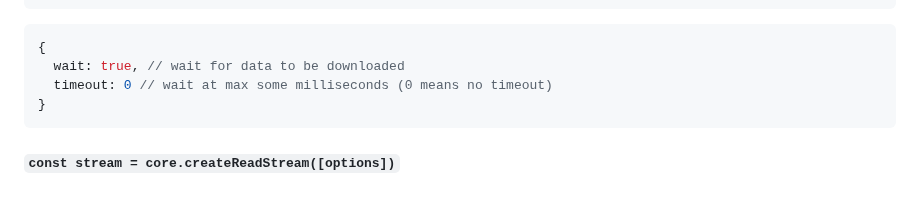
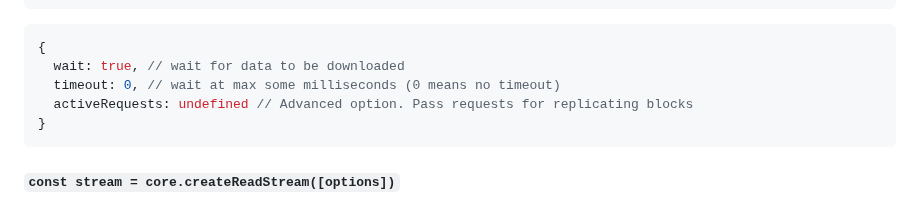
Before and after one commit to holepunchto/hypercore, a Markdown page: README.md, the part around the change. GitHub-like rendering.

Commit message:
Document `activeRequests` option for `core.seek()`

````diff
--- a/README.md
+++ b/README.md
@@ -209,7 +209,8 @@ const third = await core.seek(5) // returns [2, 1]
 ``` js
 {
   wait: true, // wait for data to be downloaded
-  timeout: 0 // wait at max some milliseconds (0 means no timeout)
+  timeout: 0, // wait at max some milliseconds (0 means no timeout)
+  activeRequests: undefined // Advanced option. Pass requests for replicating blocks
 }
 ```
 
````
